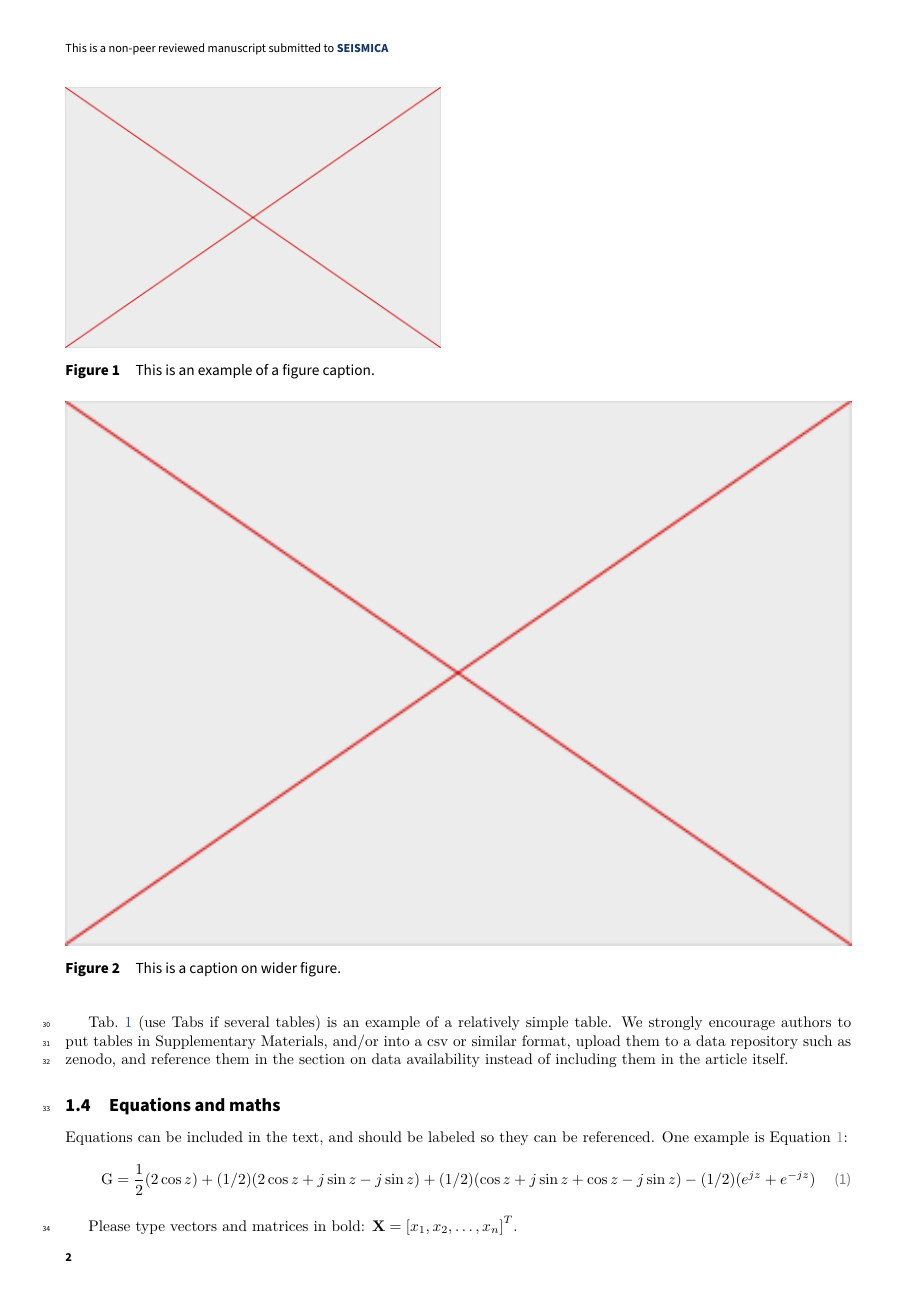
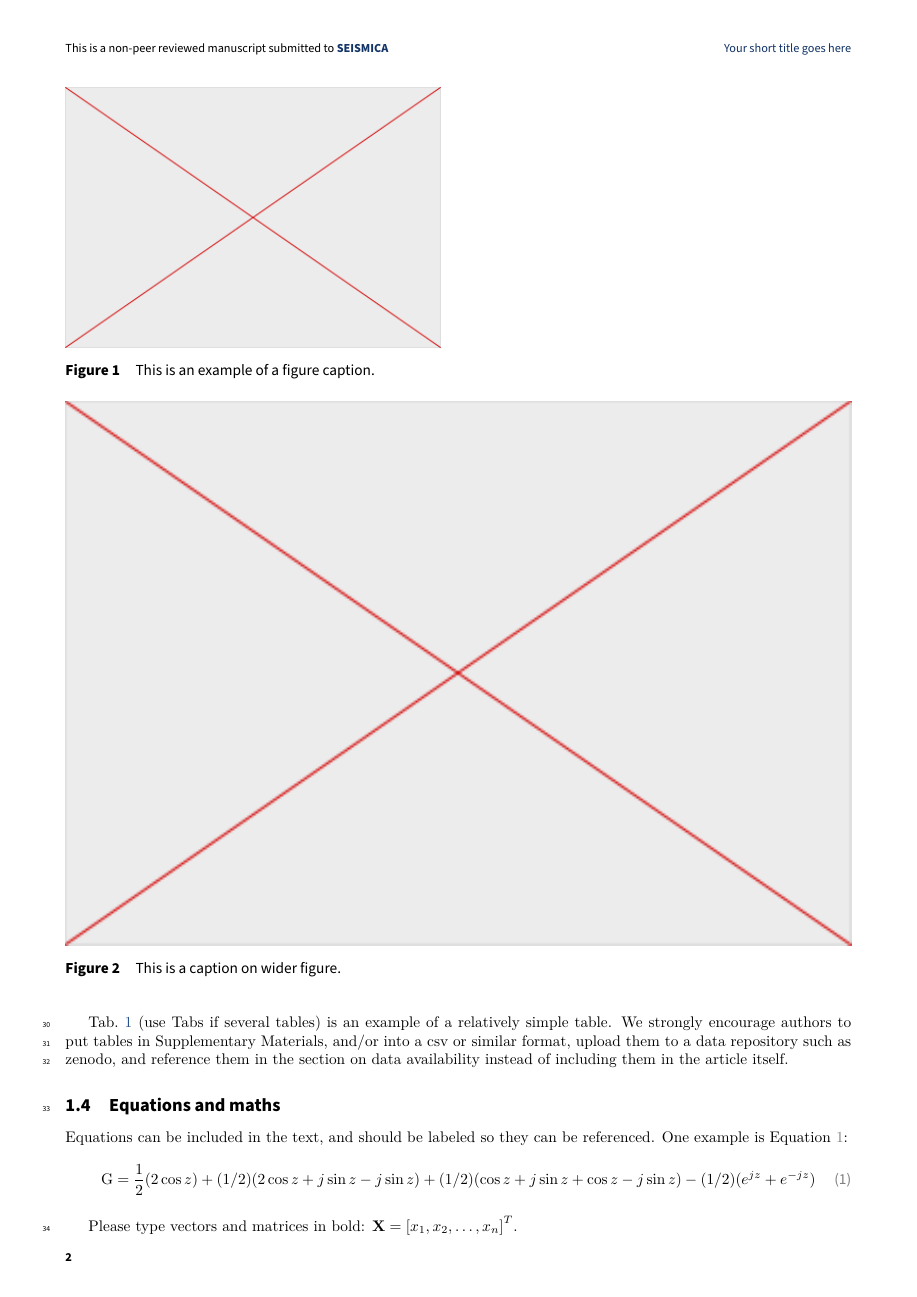
Before and after one commit to WeAreSeismica/submission-template, a LaTeX document (main.tex, which reads seismica.cls): page 2 of 3. Compiled offline with XeLaTeX.

Commit message:
add shorttitle

```diff
--- a/main.tex
+++ b/main.tex
@@ -11,12 +11,13 @@
 %% anonymous: produces an anonymous PDF for double-blind review. Will NOT print authors information and acknowledgements, but WILL PRINT data availibility section, so be careful!
 %% breakmath: for manuscripts with many long formulas, you can specify the breakmath option (loads the package breqn and uses the dmath environment)
 %% languages: see below, use to add abstract(s) in additional languages
-%% preprint: removes line numbers, switch to two-columns, print author credits
+%% preprint: removes line numbers, switch to two-columns
 
 %\documentclass[breakmath,anonymous]{seismica}
 \documentclass[breakmath]{seismica}
 
 \title{Your article title goes here}
+\shorttitle{Your short title goes here} % used for header
 
 %% Will not be printed if anonymous option ON
 \author[1]{A. Firstauthor
--- a/seismica.cls
+++ b/seismica.cls
@@ -313,11 +313,16 @@
 %                Configuration for header and footer
 %-------------------------------------------------------------------------------
 
+\def\shorttitle@internal{}
+\newcommand{\shorttitle}[1]{\gdef\shorttitle@internal{#1}}
+\newcommand{\insertshorttitle}{\shorttitle@internal}
+
 \pagestyle{fancy}
 \fancyhf{}
 \fancyfoot{}
 \fancyfoot[L]{\sffamily\bfseries\footnotesize \thepage}
 \fancyhead[L]{\sffamily\footnotesize This is a non-peer reviewed manuscript submitted to {\scshape \bfseries\href{https://seismica.org/}{\color{seismicacolor1}SEISMICA}} }
+\fancyhead[R]{\sffamily\footnotesize \color{seismicacolor1}\insertshorttitle}
 \renewcommand{\headrule}{}
 
 \fancypagestyle{plain}{%
```
Also changed, not shown: mybibfile.bib (line endings or trailing spaces), seismica_template.pdf (added), main.tex (2 more changed lines).
